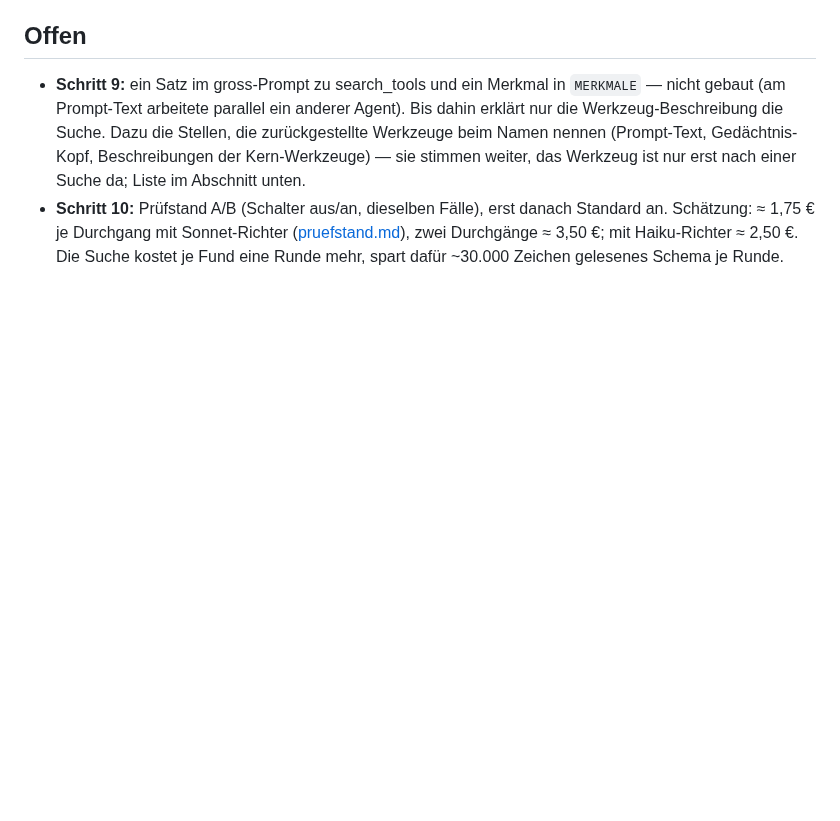
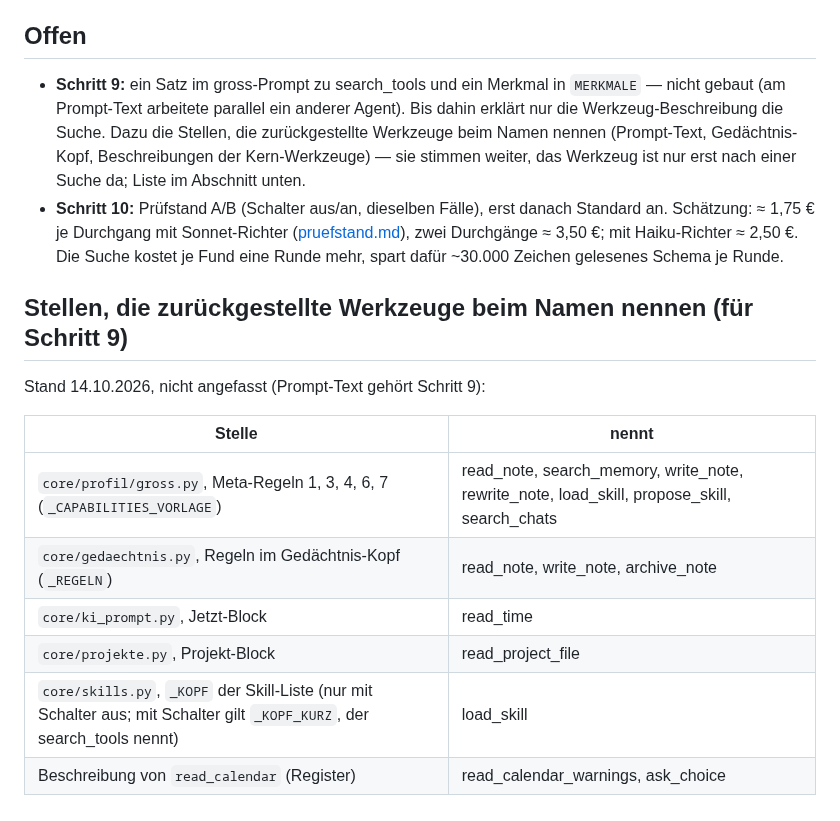
Before and after one commit to Eightdevvis/ZENTRALE, a Markdown page: memory/ki/werkzeug_suche.md, the part around the change. Drawn GitHub-style; blank space fills up the shorter version.

Commit message:
Doku Werkzeug-Suche: Stellen, die zurückgestellte Werkzeuge nennen (für Schritt 9)
Co-Authored-By: Claude Opus 5.5 <noreply@anthropic.com>

```diff
--- a/memory/ki/werkzeug_suche.md
+++ b/memory/ki/werkzeug_suche.md
@@ -113,3 +113,16 @@ eintragen ([werkzeuge.md](werkzeuge.md), „Ein neues Werkzeug anlegen").
   ([pruefstand.md](pruefstand.md)), zwei Durchgänge ≈ 3,50 €; mit
   Haiku-Richter ≈ 2,50 €. Die Suche kostet je Fund eine Runde mehr, spart
   dafür ~30.000 Zeichen gelesenes Schema je Runde.
+
+## Stellen, die zurückgestellte Werkzeuge beim Namen nennen (für Schritt 9)
+
+Stand 14.10.2026, nicht angefasst (Prompt-Text gehört Schritt 9):
+
+| Stelle | nennt |
+|---|---|
+| `core/profil/gross.py`, Meta-Regeln 1, 3, 4, 6, 7 (`_CAPABILITIES_VORLAGE`) | read_note, search_memory, write_note, rewrite_note, load_skill, propose_skill, search_chats |
+| `core/gedaechtnis.py`, Regeln im Gedächtnis-Kopf (`_REGELN`) | read_note, write_note, archive_note |
+| `core/ki_prompt.py`, Jetzt-Block | read_time |
+| `core/projekte.py`, Projekt-Block | read_project_file |
+| `core/skills.py`, `_KOPF` der Skill-Liste (nur mit Schalter aus; mit Schalter gilt `_KOPF_KURZ`, der search_tools nennt) | load_skill |
+| Beschreibung von `read_calendar` (Register) | read_calendar_warnings, ask_choice |
```
